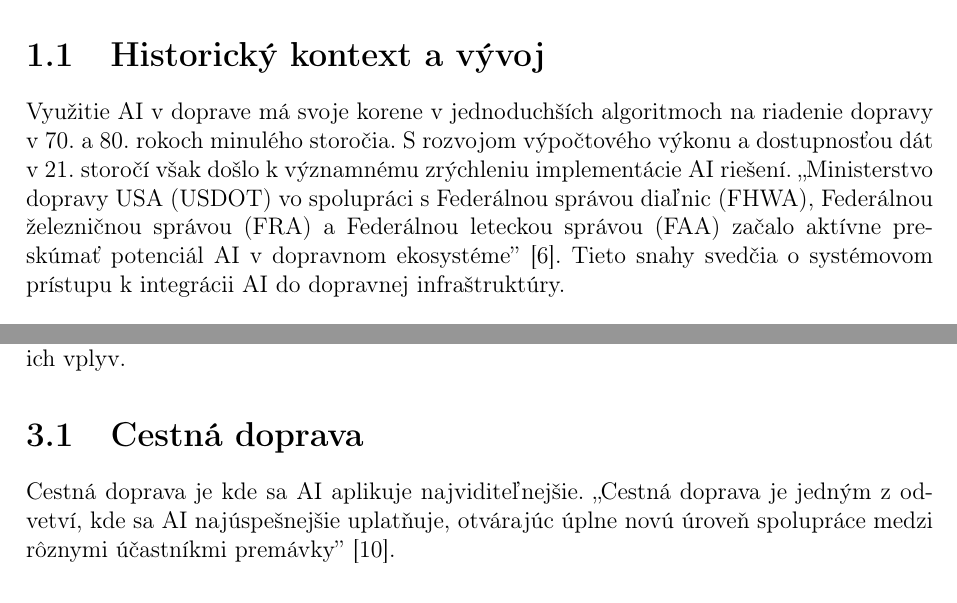
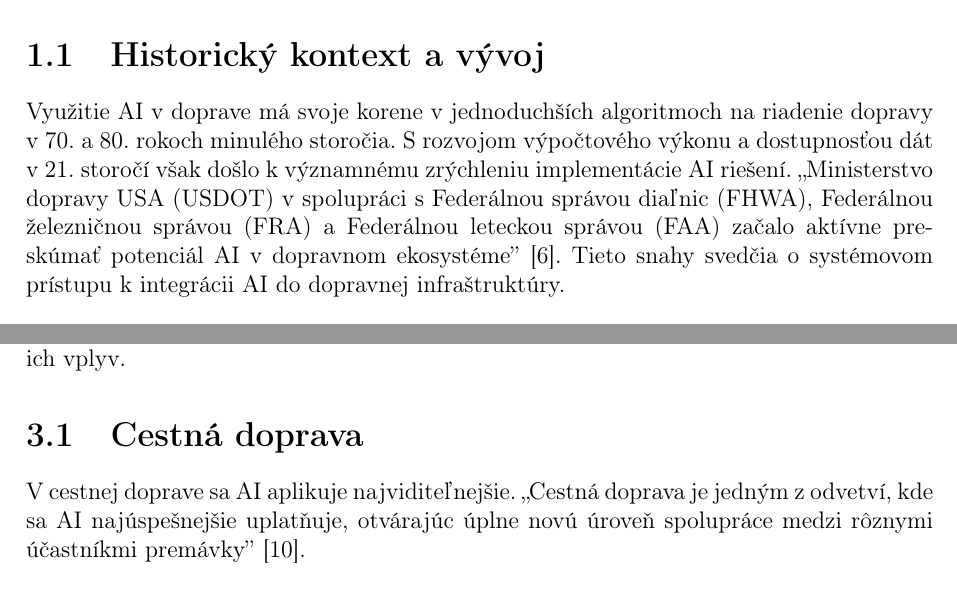
Before and after one commit to matuspetotrojan-prog/seminarka-pdsv, a LaTeX document (semestralka/umela_inteligencia_v_dopravnych_systemoch.tex): two parts of pages 6 and 12 of 19, joined at a grey line, cut so that both start at the same text. Compiled offline with pdfLaTeX.

Commit message:
semestralka fin fin

```diff
--- a/semestralka/umela_inteligencia_v_dopravnych_systemoch.tex
+++ b/semestralka/umela_inteligencia_v_dopravnych_systemoch.tex
@@ -80,7 +80,7 @@ Práve v tomto kontexte ponúka AI nové možnosti na optimalizáciu dopravy pro
 \section{Historický kontext a vývoj}
 Využitie AI v doprave má svoje korene v jednoduchších algoritmoch na riadenie dopravy v 70. a 80. rokoch minulého storočia.
 S rozvojom výpočtového výkonu a dostupnosťou dát v 21. storočí však došlo k významnému zrýchleniu implementácie AI riešení.
-,,Ministerstvo dopravy USA (USDOT) vo spolupráci s Federálnou správou diaľnic (FHWA), Federálnou železničnou správou (FRA) a Federálnou leteckou správou (FAA) začalo aktívne preskúmať potenciál AI v dopravnom ekosystéme'' \cite{tech_report_2025}.
+,,Ministerstvo dopravy USA (USDOT) v spolupráci s Federálnou správou diaľnic (FHWA), Federálnou železničnou správou (FRA) a Federálnou leteckou správou (FAA) začalo aktívne preskúmať potenciál AI v dopravnom ekosystéme'' \cite{tech_report_2025}.
 Tieto snahy svedčia o systémovom prístupu k integrácii AI do dopravnej infraštruktúry.
 
 \section{Kľúčové oblasti aplikácie AI v doprave}
@@ -196,7 +196,7 @@ Táto kapitola analyzuje kľúčové aplikácie AI v cestnej, železničnej, let
 
 \section{Cestná doprava}
 
-Cestná doprava je kde sa AI aplikuje najviditeľnejšie.
+V cestnej doprave sa AI aplikuje najviditeľnejšie.
 ,,Cestná doprava je jedným z odvetví, kde sa AI najúspešnejšie uplatňuje, otvárajúc úplne novú úroveň spolupráce medzi rôznymi účastníkmi premávky'' \cite{EPRS_2019}.
 
 \subsection{Autonómne vozidlá}
```
Also changed, not shown: semestralka/umela_inteligencia_v_dopravnych_systemoch.pdf, semestralka/umela_inteligencia_v_dopravnych_systemoch.tex (2 more changed lines), 3 other files.
